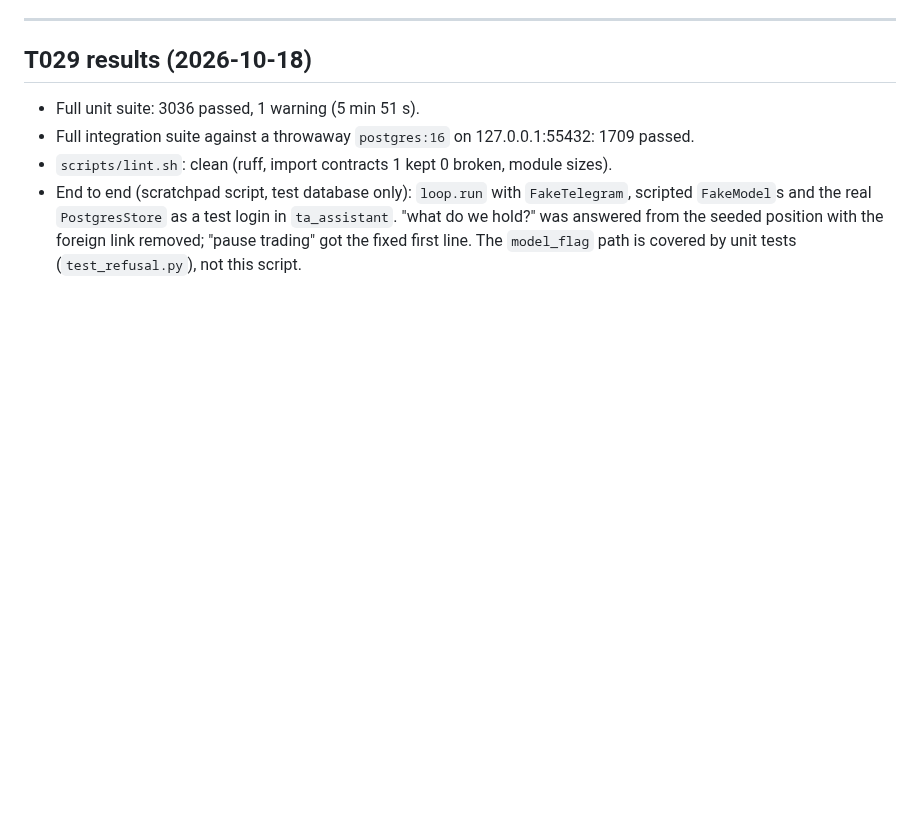
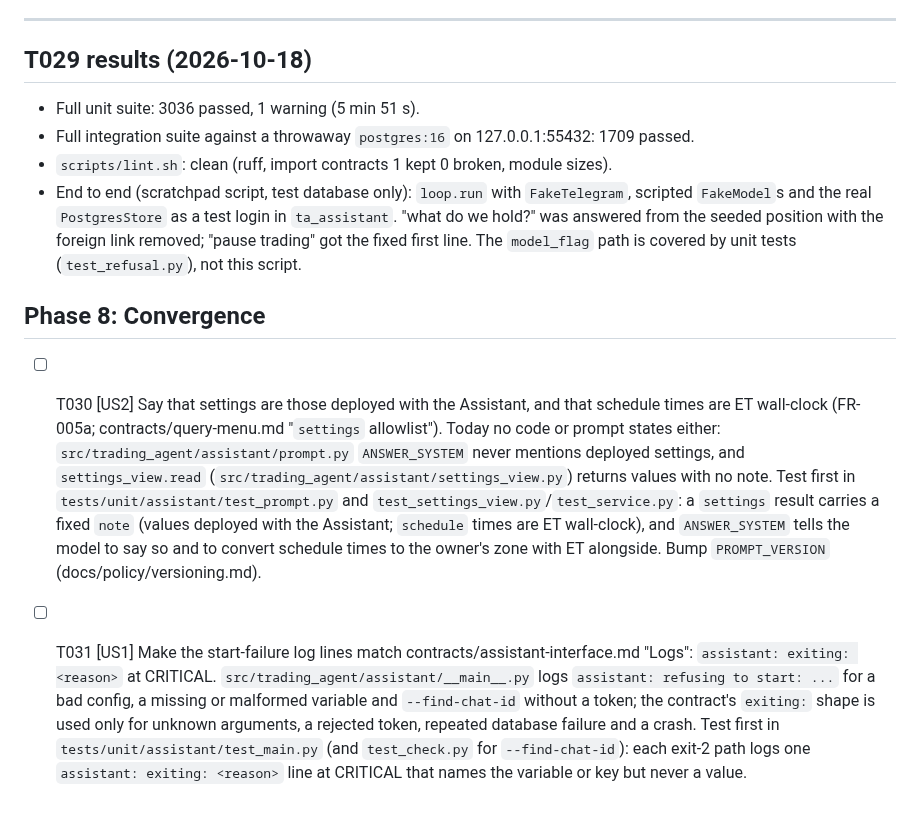
Before and after one commit to itsbryanlai/trading-agent, a Markdown page: specs/013-assistant/tasks.md, the part around the change. GitHub-like rendering; blank space fills up the shorter version.

Commit message:
Specs (feature 013): convergence tasks (converge)
Co-Authored-By: Claude Sonnet 5.5 <noreply@anthropic.com>

```diff
--- a/specs/013-assistant/tasks.md
+++ b/specs/013-assistant/tasks.md
@@ -369,3 +369,8 @@ description: "Task list for the Assistant (feature 013)"
 - Full integration suite against a throwaway `postgres:16` on 127.0.0.1:55432: 1709 passed.
 - `scripts/lint.sh`: clean (ruff, import contracts 1 kept 0 broken, module sizes).
 - End to end (scratchpad script, test database only): `loop.run` with `FakeTelegram`, scripted `FakeModel`s and the real `PostgresStore` as a test login in `ta_assistant`. "what do we hold?" was answered from the seeded position with the foreign link removed; "pause trading" got the fixed first line. The `model_flag` path is covered by unit tests (`test_refusal.py`), not this script.
+
+## Phase 8: Convergence
+
+- [ ] T030 [US2] Say that settings are those deployed with the Assistant, and that schedule times are ET wall-clock (FR-005a; contracts/query-menu.md "`settings` allowlist"). Today no code or prompt states either: `src/trading_agent/assistant/prompt.py` `ANSWER_SYSTEM` never mentions deployed settings, and `settings_view.read` (`src/trading_agent/assistant/settings_view.py`) returns values with no note. Test first in `tests/unit/assistant/test_prompt.py` and `test_settings_view.py`/`test_service.py`: a `settings` result carries a fixed `note` (values deployed with the Assistant; `schedule` times are ET wall-clock), and `ANSWER_SYSTEM` tells the model to say so and to convert schedule times to the owner's zone with ET alongside. Bump `PROMPT_VERSION` (docs/policy/versioning.md).
+- [ ] T031 [US1] Make the start-failure log lines match contracts/assistant-interface.md "Logs": `assistant: exiting: <reason>` at CRITICAL. `src/trading_agent/assistant/__main__.py` logs `assistant: refusing to start: ...` for a bad config, a missing or malformed variable and `--find-chat-id` without a token; the contract's `exiting:` shape is used only for unknown arguments, a rejected token, repeated database failure and a crash. Test first in `tests/unit/assistant/test_main.py` (and `test_check.py` for `--find-chat-id`): each exit-2 path logs one `assistant: exiting: <reason>` line at CRITICAL that names the variable or key but never a value.
```
